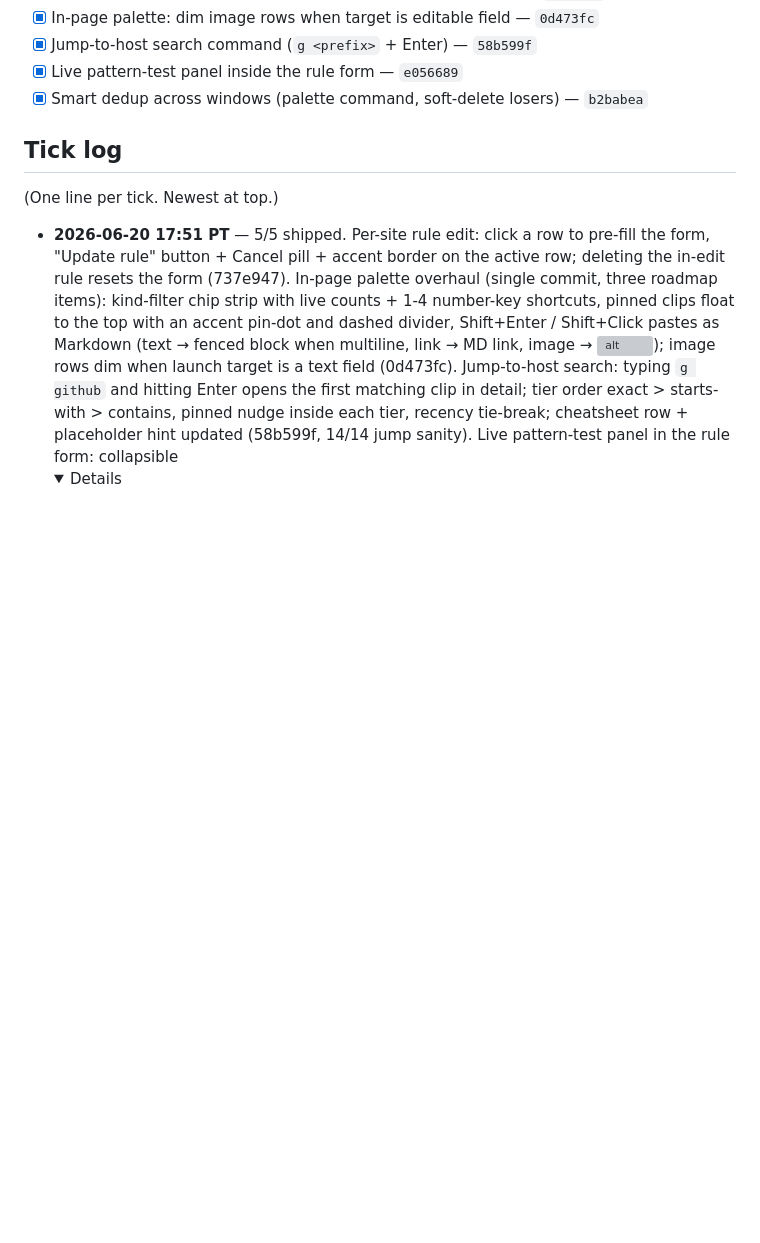
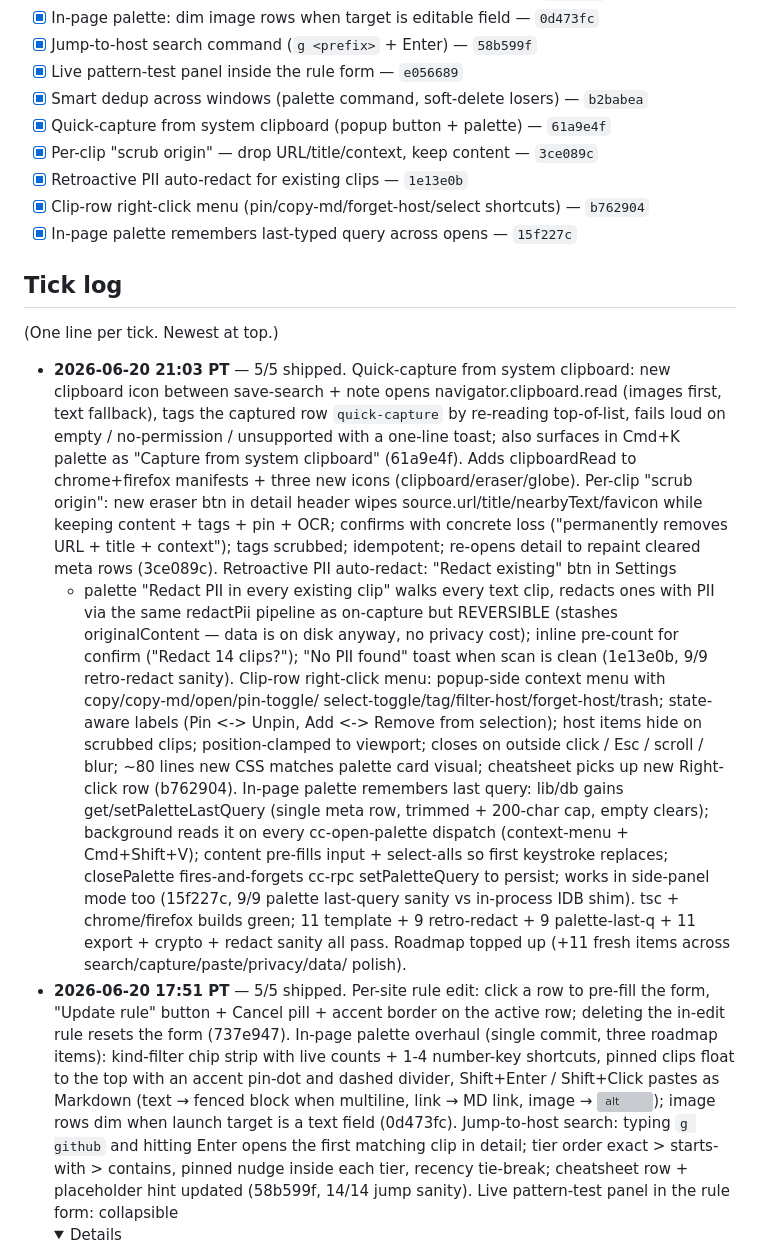
Before and after one commit to Sanjays2402/context-clipboard, a Markdown page: .cron-state/STATE.md, the part around one of its changes. Drawn GitHub-style; folded sections open; blank space fills up the shorter version; grey boxes are pictures that could not be loaded.

```diff
--- a/.cron-state/STATE.md
+++ b/.cron-state/STATE.md
@@ -117,6 +123,11 @@ Status: ` ` open / `~` in-progress / `x` shipped
 - [x] Jump-to-host search command (`g <prefix>` + Enter) — `58b599f`
 - [x] Live pattern-test panel inside the rule form — `e056689`
 - [x] Smart dedup across windows (palette command, soft-delete losers) — `b2babea`
+- [x] Quick-capture from system clipboard (popup button + palette) — `61a9e4f`
+- [x] Per-clip "scrub origin" — drop URL/title/context, keep content — `3ce089c`
+- [x] Retroactive PII auto-redact for existing clips — `1e13e0b`
+- [x] Clip-row right-click menu (pin/copy-md/forget-host/select shortcuts) — `b762904`
+- [x] In-page palette remembers last-typed query across opens — `15f227c`
 
 ## Tick log
 
@@ -124,6 +135,44 @@ Status: ` ` open / `~` in-progress / `x` shipped
 
 <!-- TICKS BELOW -->
 
+- **2026-06-20 21:03 PT** — 5/5 shipped. Quick-capture from system
+  clipboard: new clipboard icon between save-search + note opens
+  navigator.clipboard.read (images first, text fallback), tags the
+  captured row `quick-capture` by re-reading top-of-list, fails
+  loud on empty / no-permission / unsupported with a one-line
+  toast; also surfaces in Cmd+K palette as "Capture from system
+  clipboard" (61a9e4f). Adds clipboardRead to chrome+firefox
+  manifests + three new icons (clipboard/eraser/globe). Per-clip
+  "scrub origin": new eraser btn in detail header wipes
+  source.url/title/nearbyText/favicon while keeping content +
+  tags + pin + OCR; confirms with concrete loss ("permanently
+  removes URL + title + context"); tags scrubbed; idempotent;
+  re-opens detail to repaint cleared meta rows (3ce089c).
+  Retroactive PII auto-redact: "Redact existing" btn in Settings
+  + palette "Redact PII in every existing clip" walks every text
+  clip, redacts ones with PII via the same redactPii pipeline as
+  on-capture but REVERSIBLE (stashes originalContent — data is on
+  disk anyway, no privacy cost); inline pre-count for confirm
+  ("Redact 14 clips?"); "No PII found" toast when scan is clean
+  (1e13e0b, 9/9 retro-redact sanity). Clip-row right-click menu:
+  popup-side context menu with copy/copy-md/open/pin-toggle/
+  select-toggle/tag/filter-host/forget-host/trash; state-aware
+  labels (Pin <-> Unpin, Add <-> Remove from selection); host
+  items hide on scrubbed clips; position-clamped to viewport;
+  closes on outside click / Esc / scroll / blur; ~80 lines new
+  CSS matches palette card visual; cheatsheet picks up new
+  Right-click row (b762904). In-page palette remembers last
+  query: lib/db gains get/setPaletteLastQuery (single meta row,
+  trimmed + 200-char cap, empty clears); background reads it on
+  every cc-open-palette dispatch (context-menu + Cmd+Shift+V);
+  content pre-fills input + select-alls so first keystroke
+  replaces; closePalette fires-and-forgets cc-rpc setPaletteQuery
+  to persist; works in side-panel mode too (15f227c, 9/9 palette
+  last-query sanity vs in-process IDB shim). tsc + chrome/firefox
+  builds green; 11 template + 9 retro-redact + 9 palette-last-q +
+  11 export + crypto + redact sanity all pass. Roadmap topped up
+  (+11 fresh items across search/capture/paste/privacy/data/
+  polish).
 - **2026-06-20 17:51 PT** — 5/5 shipped. Per-site rule edit: click a
   row to pre-fill the form, "Update rule" button + Cancel pill +
   accent border on the active row; deleting the in-edit rule resets
```
Also changed, not shown: other parts of .cron-state/STATE.md (+11 -5 lines), .cron-state/sessions/2026-06-20-2103.md (added, +113 -0 lines).
